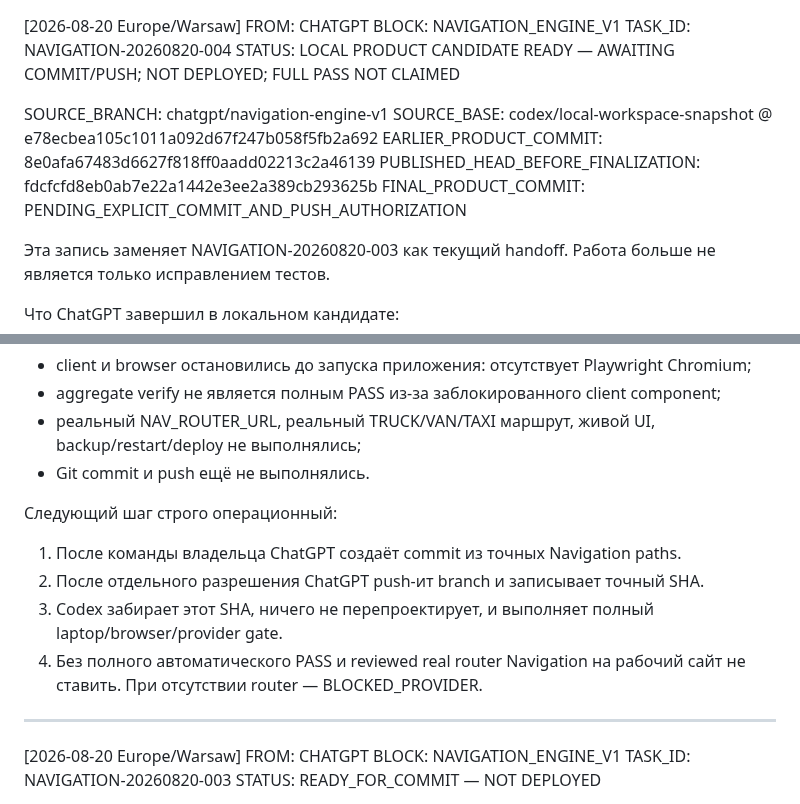
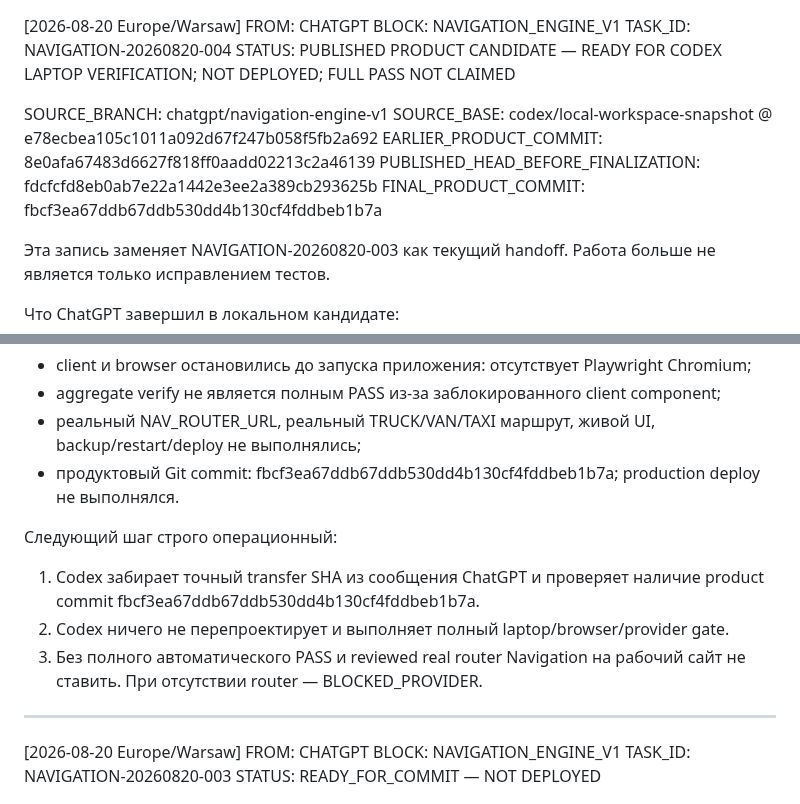
Before and after one commit to pavelPataP88/PaTaP.eu, a Markdown page: AI_HANDOFF.md, 2 parts joined by grey strips. Drawn GitHub-style.

```diff
--- a/AI_HANDOFF.md
+++ b/AI_HANDOFF.md
@@ -1,13 +1,13 @@
 [2026-08-20 Europe/Warsaw] FROM: CHATGPT
 BLOCK: NAVIGATION_ENGINE_V1
 TASK_ID: NAVIGATION-20260820-004
-STATUS: LOCAL PRODUCT CANDIDATE READY — AWAITING COMMIT/PUSH; NOT DEPLOYED; FULL PASS NOT CLAIMED
+STATUS: PUBLISHED PRODUCT CANDIDATE — READY FOR CODEX LAPTOP VERIFICATION; NOT DEPLOYED; FULL PASS NOT CLAIMED
 
 SOURCE_BRANCH: chatgpt/navigation-engine-v1
 SOURCE_BASE: codex/local-workspace-snapshot @ e78ecbea105c1011a092d67f247b058f5fb2a692
 EARLIER_PRODUCT_COMMIT: 8e0afa67483d6627f818ff0aadd02213c2a46139
 PUBLISHED_HEAD_BEFORE_FINALIZATION: fdcfcfd8eb0ab7e22a1442e3ee2a389cb293625b
-FINAL_PRODUCT_COMMIT: PENDING_EXPLICIT_COMMIT_AND_PUSH_AUTHORIZATION
+FINAL_PRODUCT_COMMIT: fbcf3ea67ddb67ddb530dd4b130cf4fddbeb1b7a
 
 Эта запись заменяет NAVIGATION-20260820-003 как текущий handoff. Работа больше не является только исправлением тестов.
 
@@ -42,13 +42,12 @@ FINAL_PRODUCT_COMMIT: PENDING_EXPLICIT_COMMIT_AND_PUSH_AUTHORIZATION
 - client и browser остановились до запуска приложения: отсутствует Playwright Chromium;
 - aggregate verify не является полным PASS из-за заблокированного client component;
 - реальный NAV_ROUTER_URL, реальный TRUCK/VAN/TAXI маршрут, живой UI, backup/restart/deploy не выполнялись;
-- Git commit и push ещё не выполнялись.
+- продуктовый Git commit: fbcf3ea67ddb67ddb530dd4b130cf4fddbeb1b7a; production deploy не выполнялся.
 
 Следующий шаг строго операционный:
-1. После команды владельца ChatGPT создаёт commit из точных Navigation paths.
-2. После отдельного разрешения ChatGPT push-ит branch и записывает точный SHA.
-3. Codex забирает этот SHA, ничего не перепроектирует, и выполняет полный laptop/browser/provider gate.
-4. Без полного автоматического PASS и reviewed real router Navigation на рабочий сайт не ставить. При отсутствии router — BLOCKED_PROVIDER.
+1. Codex забирает точный transfer SHA из сообщения ChatGPT и проверяет наличие product commit fbcf3ea67ddb67ddb530dd4b130cf4fddbeb1b7a.
+2. Codex ничего не перепроектирует и выполняет полный laptop/browser/provider gate.
+3. Без полного автоматического PASS и reviewed real router Navigation на рабочий сайт не ставить. При отсутствии router — BLOCKED_PROVIDER.
 
 ---
 [2026-08-20 Europe/Warsaw] FROM: CHATGPT
```
Also changed, not shown: AI_TASK.md (+8 -11 lines), docs/NAVIGATION_V1_HANDOFF.md (+6 -6 lines).
